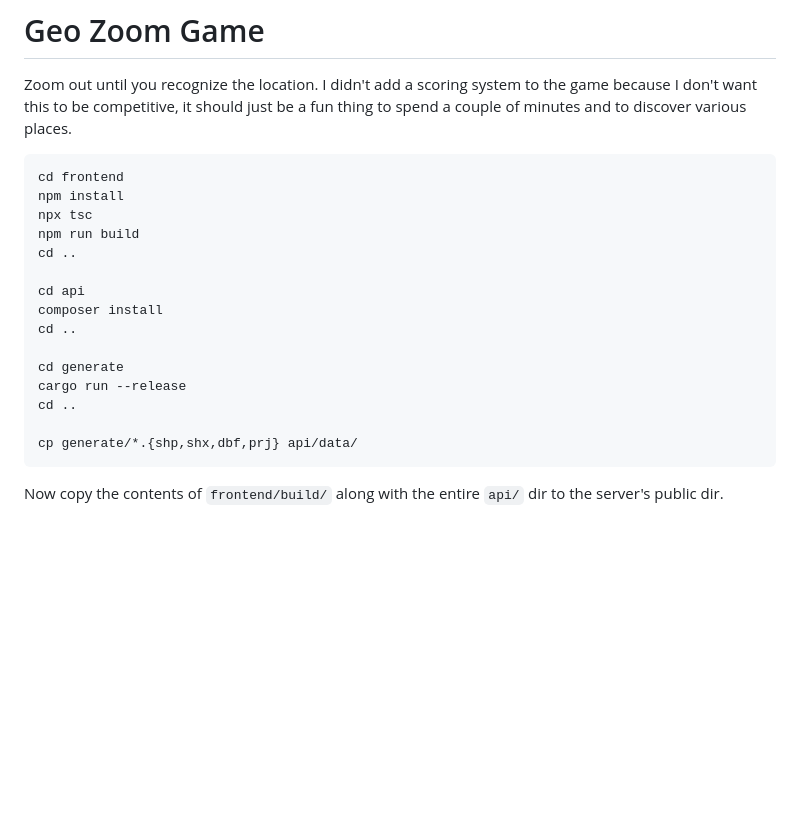
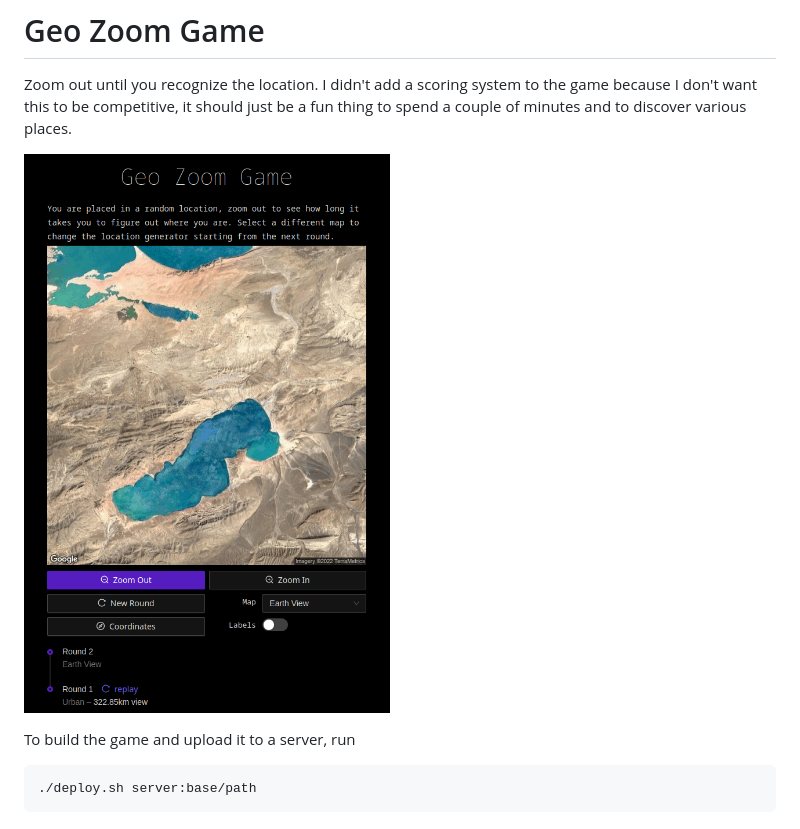
Before and after one commit to Pascal-So/geo-zoom-game, a Markdown page: Readme.md, the part around the change. Drawn GitHub-style; pictures changed too: screenshot.png (added); blank space fills up the shorter version.

Commit message:
add deploy script, update readme

````diff
--- a/Readme.md
+++ b/Readme.md
@@ -4,23 +4,10 @@ Zoom out until you recognize the location. I didn't add a scoring system to the
 game because I don't want this to be competitive, it should just be a fun thing
 to spend a couple of minutes and to discover various places.
 
+![screenshot of the game](screenshot.png)
+
+To build the game and upload it to a server, run
+
 ```bash
-cd frontend
-npm install
-npx tsc
-npm run build
-cd ..
-
-cd api
-composer install
-cd ..
-
-cd generate
-cargo run --release
-cd ..
-
-cp generate/*.{shp,shx,dbf,prj} api/data/
+./deploy.sh server:base/path
 ```
-
-Now copy the contents of `frontend/build/` along with the entire `api/` dir to
-the server's public dir.
````
Also changed, not shown: 1 other file.
